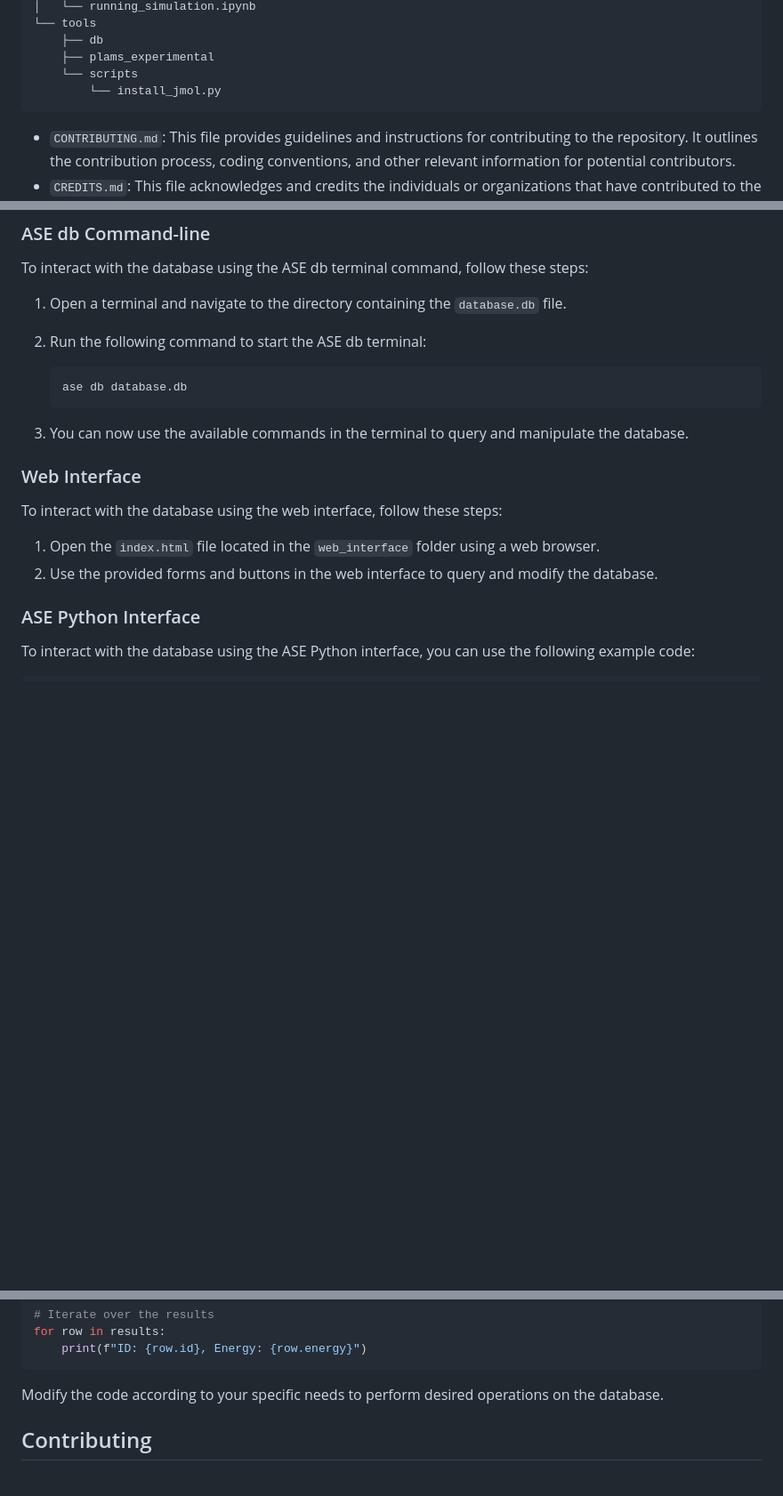
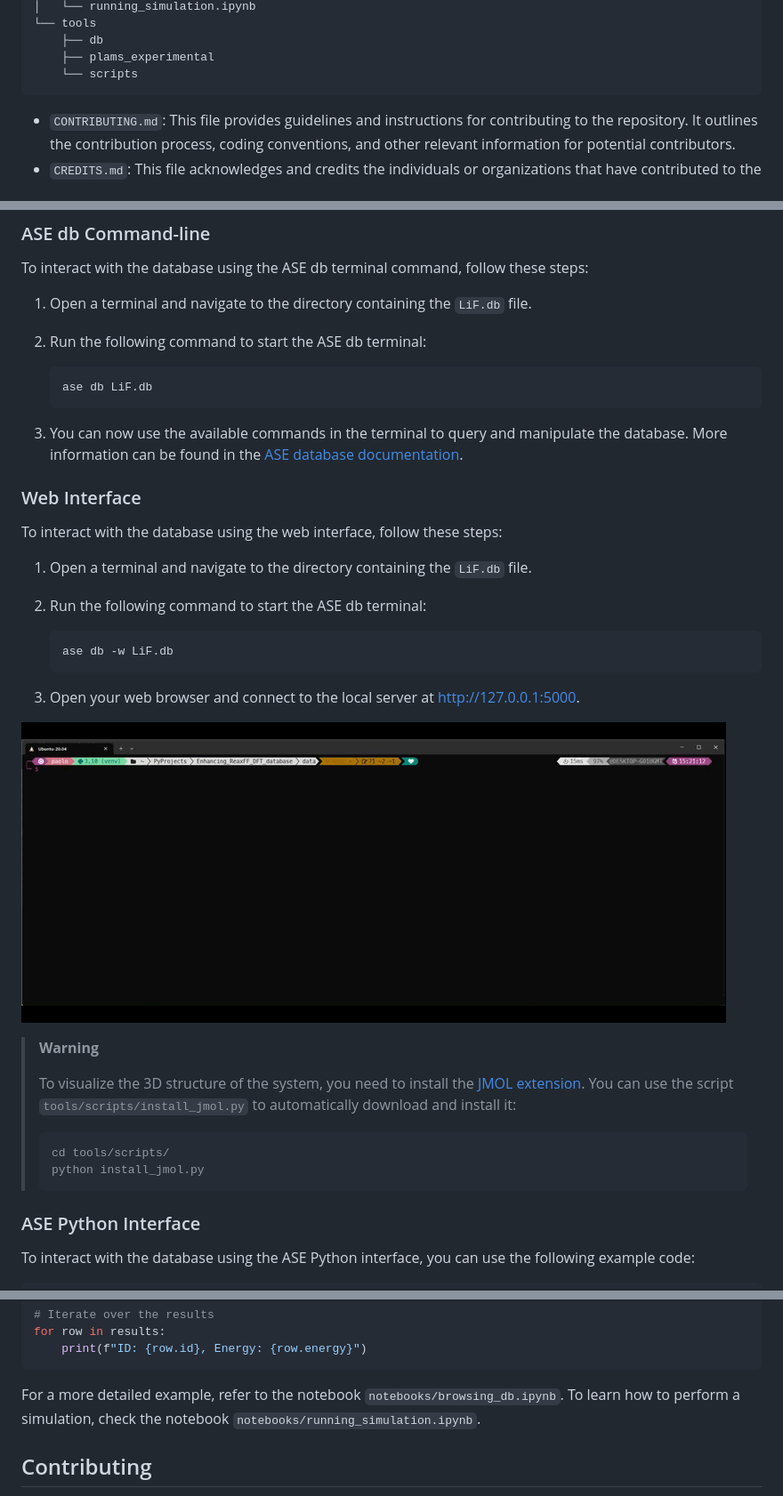
Before and after one commit to paolodeangelis/Enhancing_ReaxFF_DFT_database, a Markdown page: README.md, 3 parts joined by grey strips. Shown at 89% size. GitHub-like rendering; pictures changed too: assets/img/ase_db_web.gif (added); blank space fills up the shorter version.

Commit message:
✏️ Interacting /w the database

````diff
--- a/README.md
+++ b/README.md
@@ -59,7 +59,6 @@ The repository has the following folder structure:
     ├── db
     ├── plams_experimental
     └── scripts
-        └── install_jmol.py
 ```
 
 - `CONTRIBUTING.md`: This file provides guidelines and instructions for contributing to the repository. It outlines the contribution process, coding conventions, and other relevant information for potential contributors.
@@ -88,21 +87,38 @@ There are three ways to interact with the database: using the ASE db command lin
 
 To interact with the database using the ASE db terminal command, follow these steps:
 
-1. Open a terminal and navigate to the directory containing the `database.db` file.
+1. Open a terminal and navigate to the directory containing the `LiF.db` file.
 2. Run the following command to start the ASE db terminal:
 
    ```shell
-   ase db database.db
+   ase db LiF.db
    ```
 
-3. You can now use the available commands in the terminal to query and manipulate the database.
+3. You can now use the available commands in the terminal to query and manipulate the database. More information can be found in the [ASE database documentation](https://wiki.fysik.dtu.dk/ase/ase/db/db.html).
 
 ### Web Interface
 
 To interact with the database using the web interface, follow these steps:
 
-1. Open the `index.html` file located in the `web_interface` folder using a web browser.
-2. Use the provided forms and buttons in the web interface to query and modify the database.
+1. Open a terminal and navigate to the directory containing the `LiF.db` file.
+2. Run the following command to start the ASE db terminal:
+
+   ```shell
+   ase db -w LiF.db
+   ```
+
+3. Open your web browser and connect to the local server at http://127.0.0.1:5000.
+
+![Example of Web Interface](assets/img/ase_db_web.gif)
+
+> **Warning**
+>
+> To visualize the 3D structure of the system, you need to install the [JMOL extension](https://jmol.sourceforge.net/). You can use the script `tools/scripts/install_jmol.py` to automatically download and install it:
+>
+> ```shell
+> cd tools/scripts/
+> python install_jmol.py
+> ```
 
 ### ASE Python Interface
 
@@ -122,7 +138,7 @@ for row in results:
     print(f"ID: {row.id}, Energy: {row.energy}")
 ```
 
-Modify the code according to your specific needs to perform desired operations on the database.
+For a more detailed example, refer to the notebook `notebooks/browsing_db.ipynb`. To learn how to perform a simulation, check the notebook `notebooks/running_simulation.ipynb`.
 
 ## Contributing
 
````
